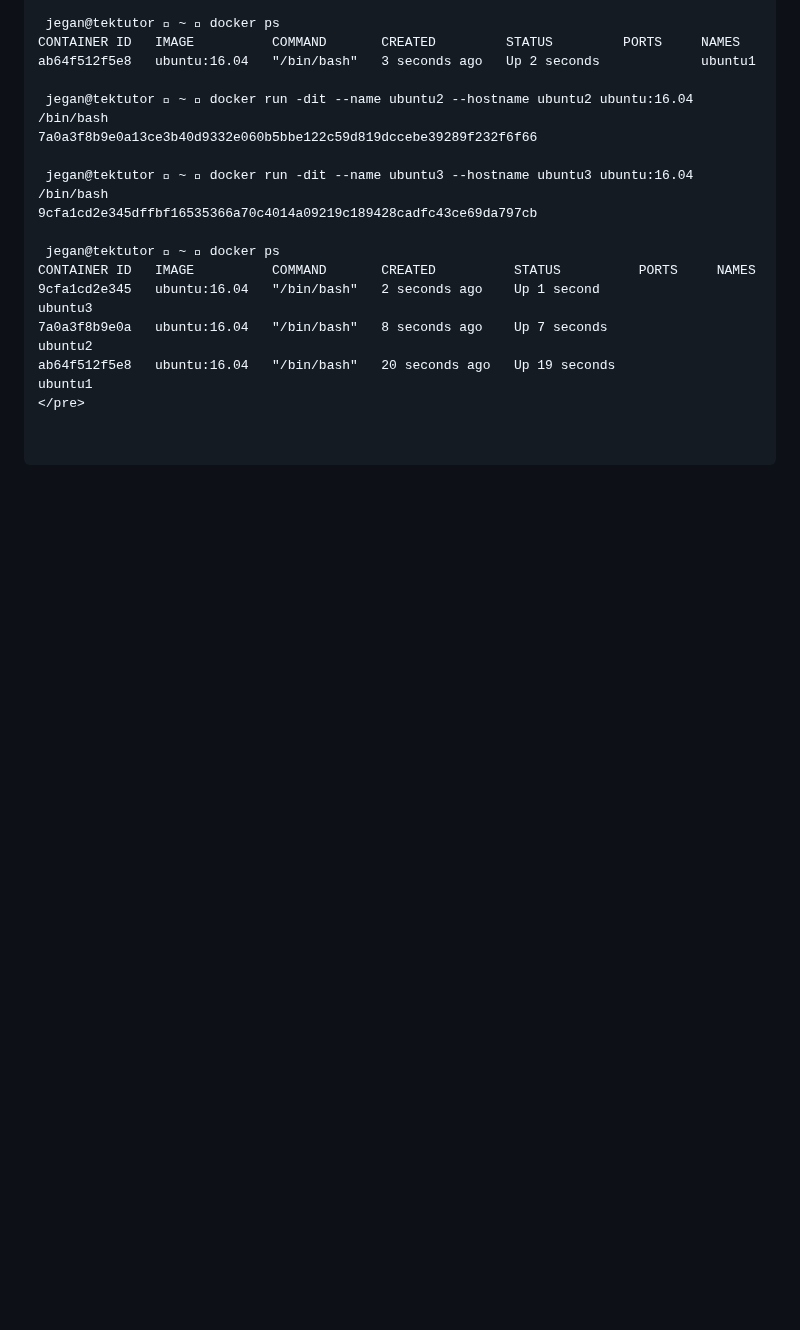
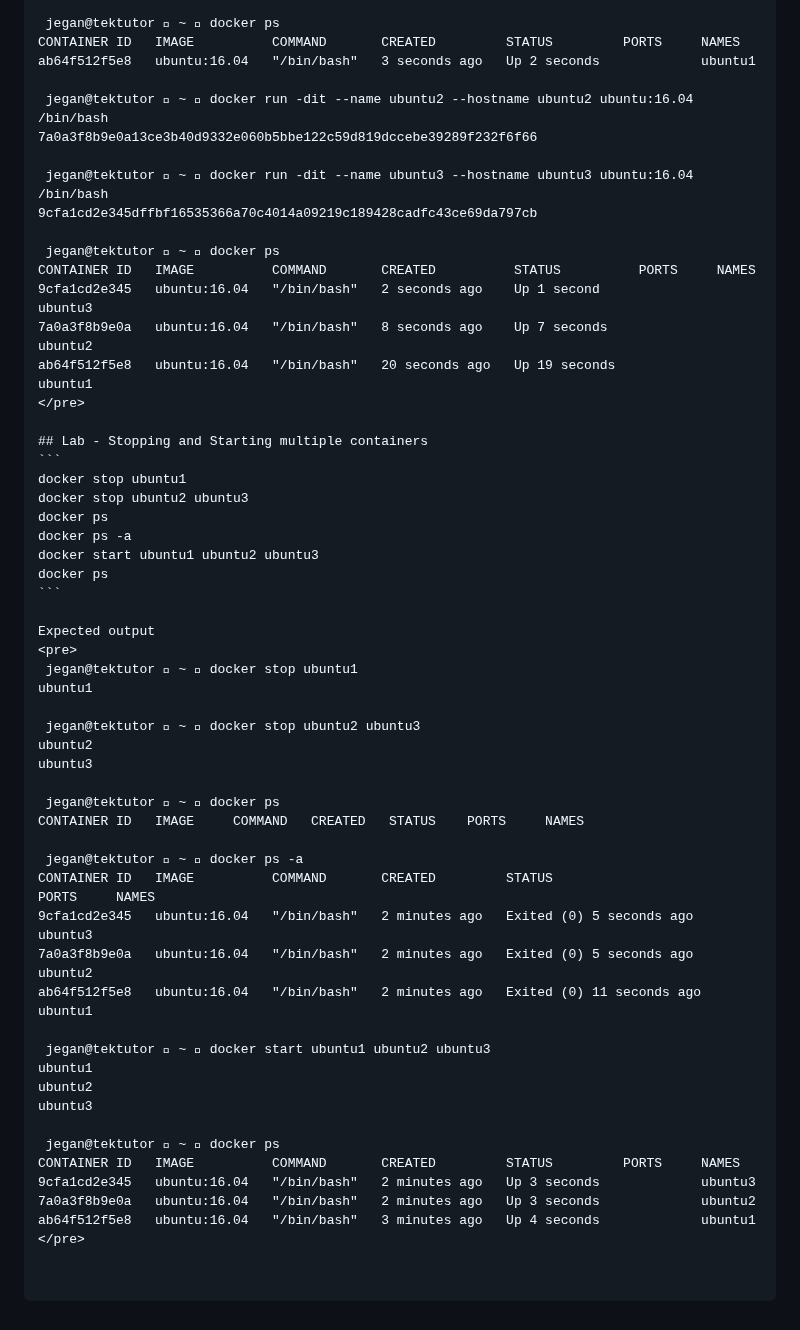
Before and after one commit to tektutor/devops-feb-2023, a Markdown page: Day2/README.md, the part around the change. Drawn GitHub-style; blank space fills up the shorter version.

````diff
--- a/Day2/README.md
+++ b/Day2/README.md
@@ -495,3 +495,43 @@ CONTAINER ID   IMAGE          COMMAND       CREATED          STATUS          POR
 7a0a3f8b9e0a   ubuntu:16.04   "/bin/bash"   8 seconds ago    Up 7 seconds              ubuntu2
 ab64f512f5e8   ubuntu:16.04   "/bin/bash"   20 seconds ago   Up 19 seconds             ubuntu1
 </pre>
+
+## Lab - Stopping and Starting multiple containers
+```
+docker stop ubuntu1
+docker stop ubuntu2 ubuntu3
+docker ps
+docker ps -a
+docker start ubuntu1 ubuntu2 ubuntu3
+docker ps
+```
+
+Expected output
+<pre>
+ jegan@tektutor  ~  docker stop ubuntu1
+ubuntu1
+
+ jegan@tektutor  ~  docker stop ubuntu2 ubuntu3
+ubuntu2
+ubuntu3
+
+ jegan@tektutor  ~  docker ps
+CONTAINER ID   IMAGE     COMMAND   CREATED   STATUS    PORTS     NAMES
+
+ jegan@tektutor  ~  docker ps -a
+CONTAINER ID   IMAGE          COMMAND       CREATED         STATUS                      PORTS     NAMES
+9cfa1cd2e345   ubuntu:16.04   "/bin/bash"   2 minutes ago   Exited (0) 5 seconds ago              ubuntu3
+7a0a3f8b9e0a   ubuntu:16.04   "/bin/bash"   2 minutes ago   Exited (0) 5 seconds ago              ubuntu2
+ab64f512f5e8   ubuntu:16.04   "/bin/bash"   2 minutes ago   Exited (0) 11 seconds ago             ubuntu1
+
+ jegan@tektutor  ~  docker start ubuntu1 ubuntu2 ubuntu3
+ubuntu1
+ubuntu2
+ubuntu3
+
+ jegan@tektutor  ~  docker ps
+CONTAINER ID   IMAGE          COMMAND       CREATED         STATUS         PORTS     NAMES
+9cfa1cd2e345   ubuntu:16.04   "/bin/bash"   2 minutes ago   Up 3 seconds             ubuntu3
+7a0a3f8b9e0a   ubuntu:16.04   "/bin/bash"   2 minutes ago   Up 3 seconds             ubuntu2
+ab64f512f5e8   ubuntu:16.04   "/bin/bash"   3 minutes ago   Up 4 seconds             ubuntu1
+</pre>
````
